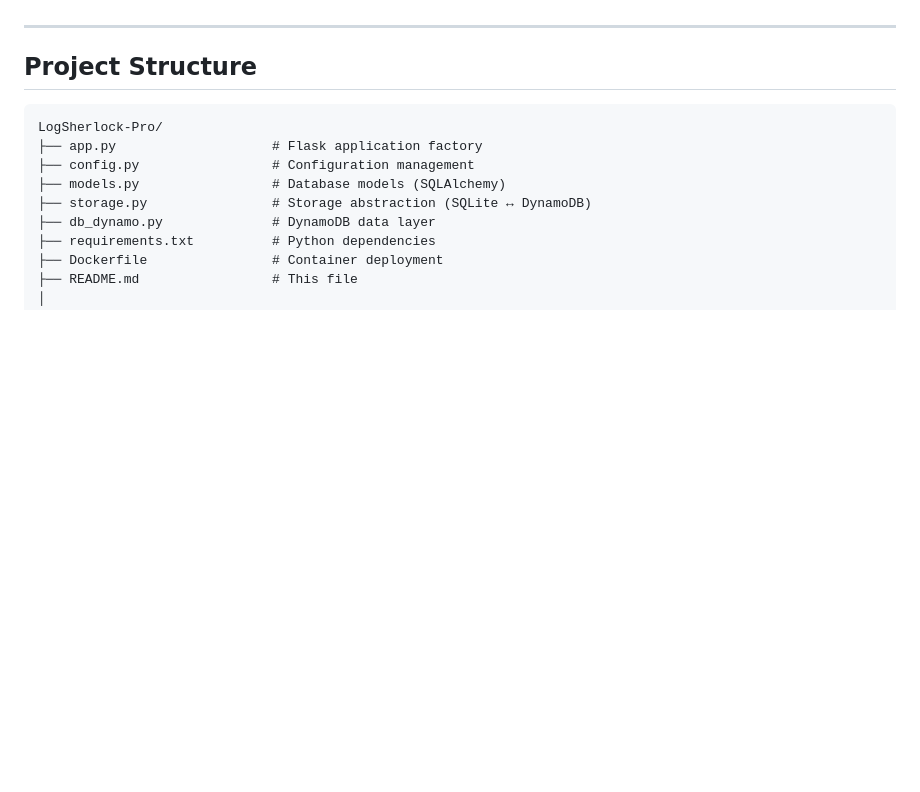
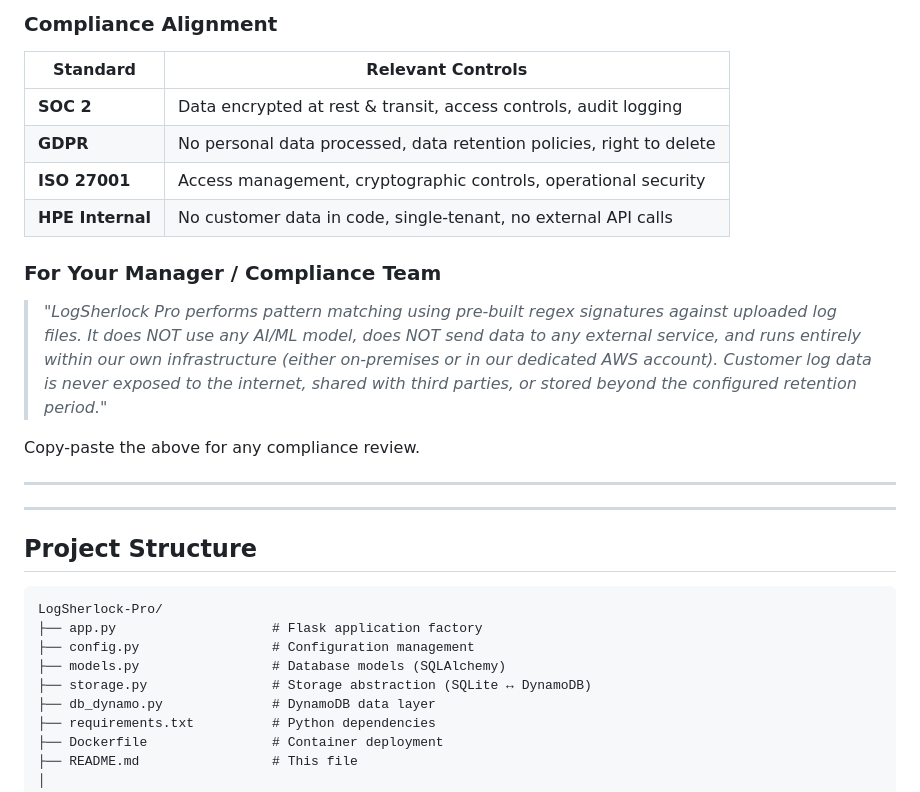
Before and after one commit to yadakrishna245/Log_analysis, a Markdown page: README.md, the part around one of its changes. GitHub-like rendering; blank space fills up the shorter version.

```diff
--- a/README.md
+++ b/README.md
@@ -182,3 +224,19 @@ The `jira_report` field contains ready-to-paste wiki markup for your ticket.
+### Compliance Alignment
+
+| Standard | Relevant Controls |
+|----------|------------------|
+| **SOC 2** | Data encrypted at rest & transit, access controls, audit logging |
+| **GDPR** | No personal data processed, data retention policies, right to delete |
+| **ISO 27001** | Access management, cryptographic controls, operational security |
+| **HPE Internal** | No customer data in code, single-tenant, no external API calls |
+
+### For Your Manager / Compliance Team
+
+> *"LogSherlock Pro performs pattern matching using pre-built regex signatures against uploaded log files. It does NOT use any AI/ML model, does NOT send data to any external service, and runs entirely within our own infrastructure (either on-premises or in our dedicated AWS account). Customer log data is never exposed to the internet, shared with third parties, or stored beyond the configured retention period."*
+
+Copy-paste the above for any compliance review.
+
+---
 
 ---
 
```
Also changed, not shown: other parts of README.md (+51 -9 lines).
